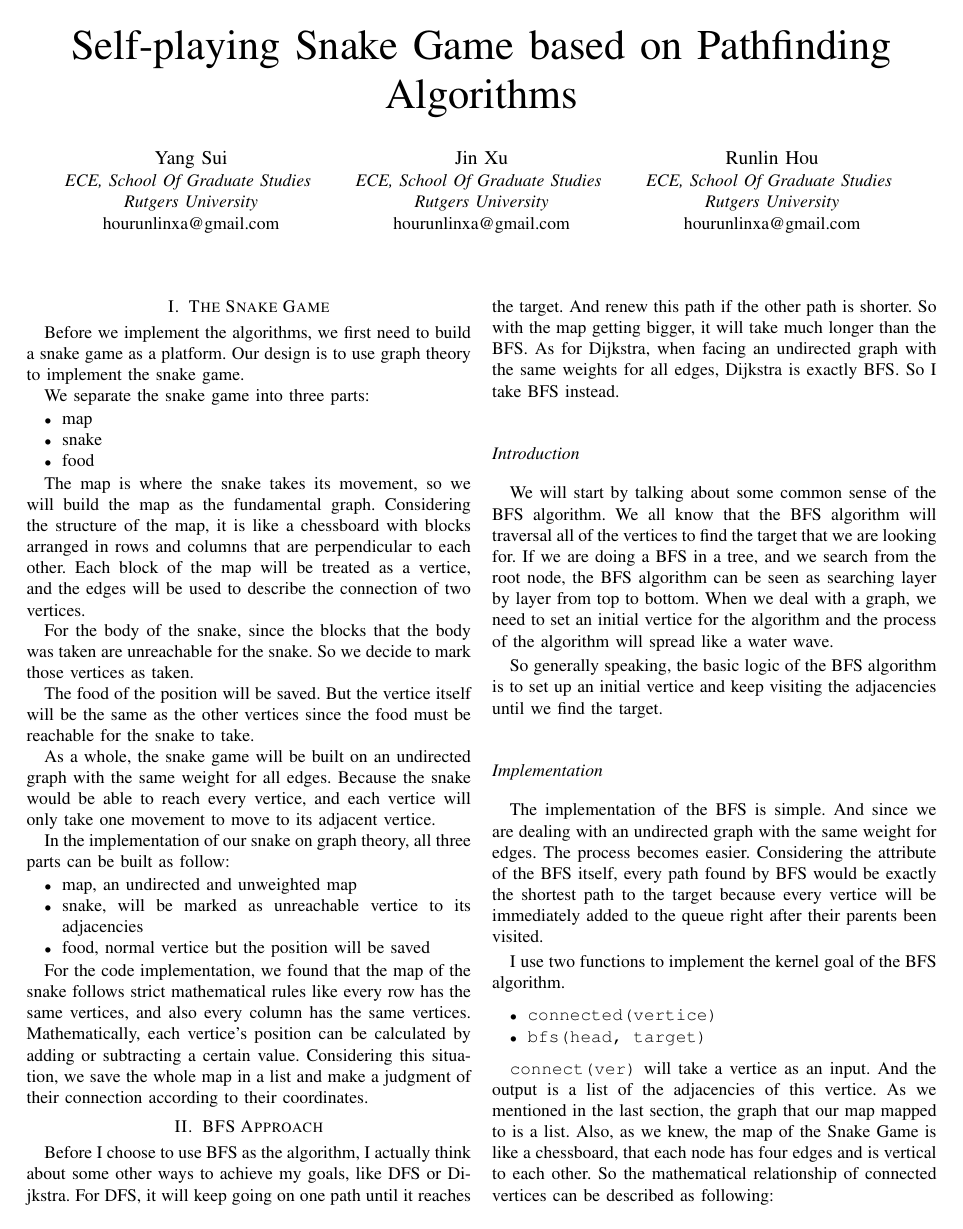
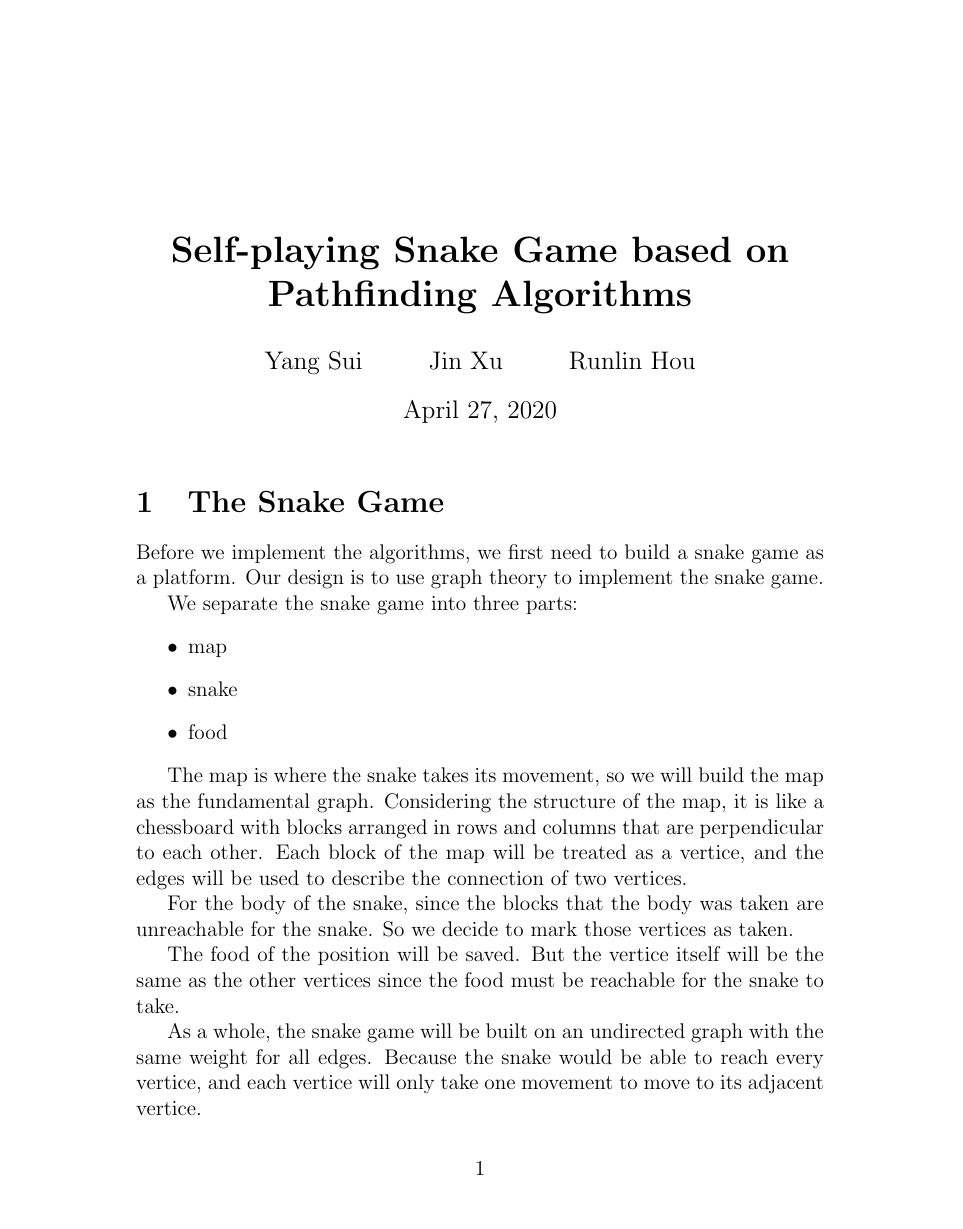
Before and after one commit to ReallyMonk/DSA-term-project, a LaTeX document (report/report.tex): page 1 of 3 before the commit and page 1 of 8 after it. Compiled offline with pdfLaTeX.

Commit message:
'2parts'

```diff
--- a/report/report.tex
+++ b/report/report.tex
@@ -1,6 +1,5 @@
-\documentclass[conference]{IEEEtran}
-\IEEEoverridecommandlockouts
-% The preceding line is only needed to identify funding in the first footnote. If that is unneeded, please comment it out.
+\documentclass[12pt]{article}
+
 \usepackage{cite}
 \usepackage{amsmath,amssymb,amsfonts}
 \usepackage{algorithmic}
@@ -8,27 +7,11 @@
 \usepackage{textcomp}
 \usepackage{xcolor}
 \usepackage{float}
-\def\BibTeX{{\rm B\kern-.05em{\sc i\kern-.025em b}\kern-.08em
-    T\kern-.1667em\lower.7ex\hbox{E}\kern-.125emX}}
+
 \begin{document}
 
-\title{Self-playing Snake Game based on Pathfinding Algorithms}
-
-\author{\IEEEauthorblockN{Yang Sui}
-\IEEEauthorblockA{\textit{ECE, School Of Graduate Studies} \\
-\textit{Rutgers University}\\
-hourunlinxa@gmail.com}
-\and
-\IEEEauthorblockN{Jin Xu}
-\IEEEauthorblockA{\textit{ECE, School Of Graduate Studies} \\
-\textit{Rutgers University}\\
-hourunlinxa@gmail.com}
-\and
-\IEEEauthorblockN{Runlin Hou}
-\IEEEauthorblockA{\textit{ECE, School Of Graduate Studies} \\
-\textit{Rutgers University}\\
-hourunlinxa@gmail.com}
-}
+\title{\textbf{Self-playing Snake Game based on Pathfinding Algorithms}}
+\author{Yang Sui \and Jin Xu \and Runlin Hou}
 
 \maketitle
 
@@ -62,4 +45,3 @@ For the code implementation, we found that the map of the snake follows strict m
 \section{BFS Approach}
 Before I choose to use BFS as the algorithm, I actually think about some other ways to achieve my goals, like DFS or Dijkstra. For DFS, it will keep going on one path until it reaches the target. And renew this path if the other path is shorter. So with the map getting bigger, it will take much longer than the BFS. As for Dijkstra, when facing an undirected graph with the same weights for all edges, Dijkstra is exactly BFS. So I take BFS instead.
 
-\subsection*{Introduction}
@@ -67,7 +57,7 @@ We will start by talking about some common sense of the BFS algorithm. We all kn
 
 So generally speaking, the basic logic of the BFS algorithm is to set up an initial vertice and keep visiting the adjacencies until we find the target.
 
-\subsection*{Implementation}
+\subsection{Implementation}
 The implementation of the BFS is simple. And since we are dealing with an undirected graph with the same weight for edges. The process becomes easier. Considering the attribute of the BFS itself, every path found by BFS would be exactly the shortest path to the target because every vertice will be immediately added to the queue right after their parents been visited.
 
 I use two functions to implement the kernel goal of the BFS algorithm.
```
Also changed, not shown: report/1.png (added), report/report.pdf, report/report.tex (10 more changed lines), 4 other files.
